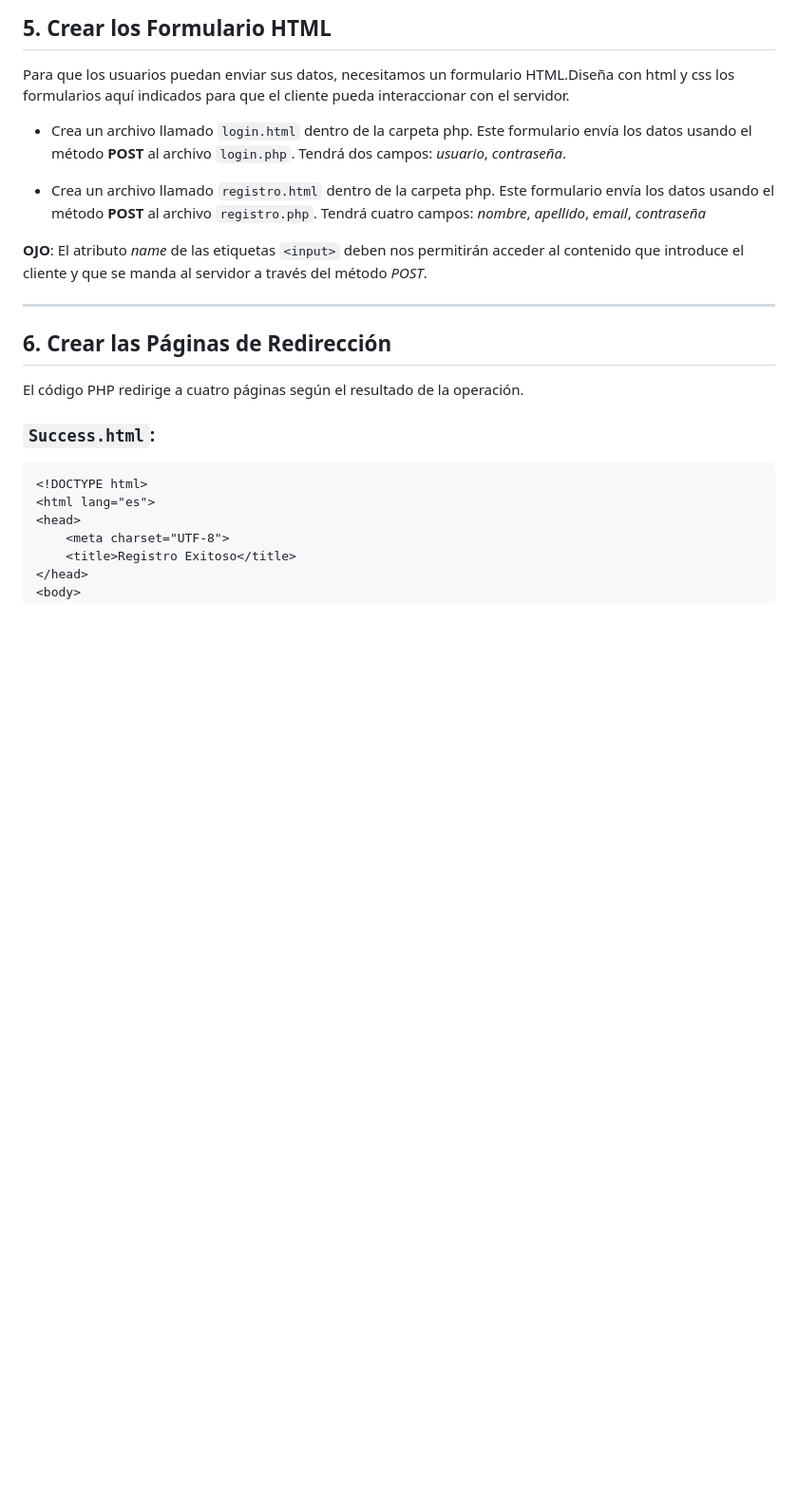
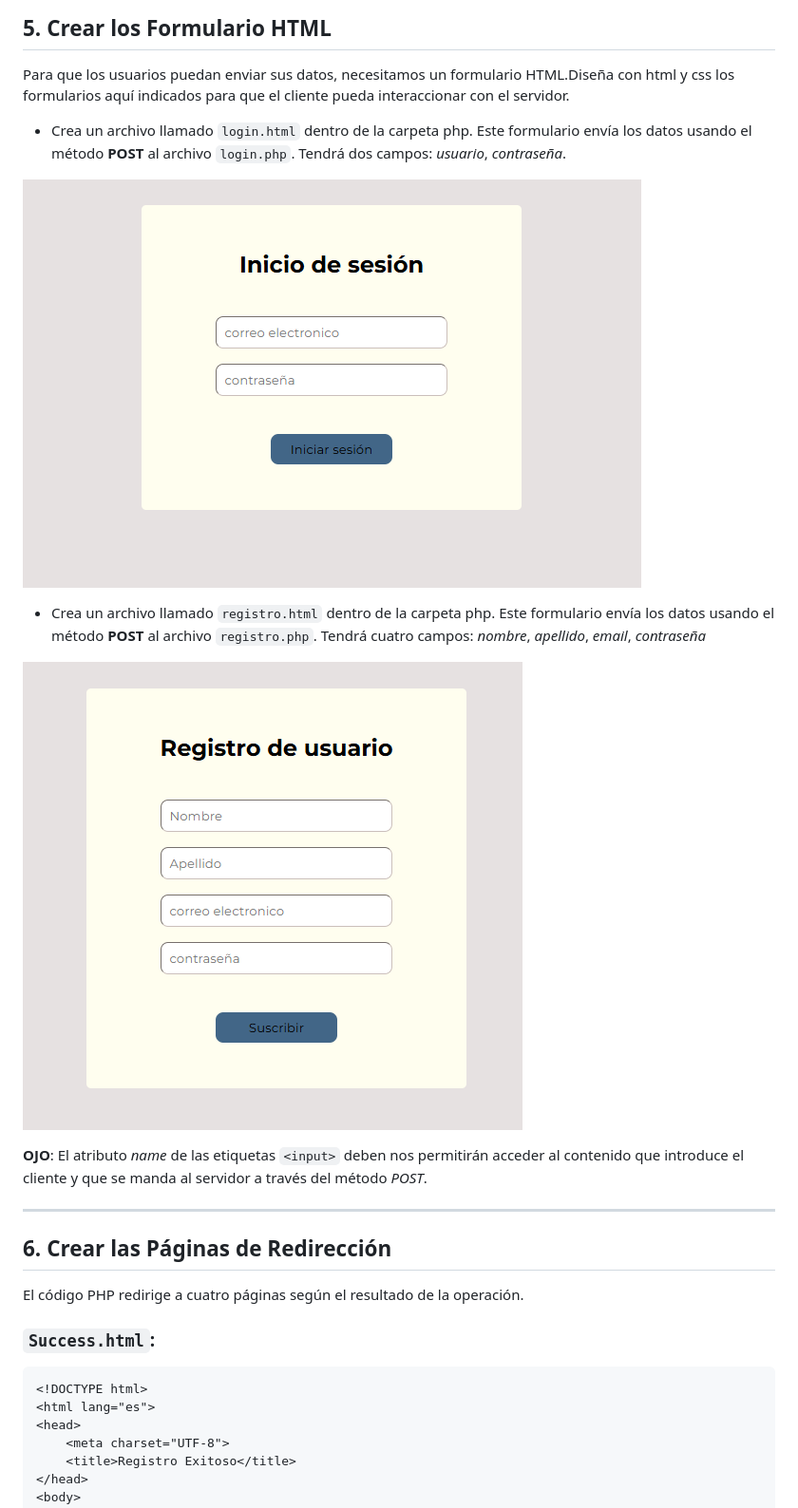
Before and after one commit to jperpen139/APPWEB_2SMRB, a Markdown page: README.md, the part around the change. Shown: that part at 95% size. Drawn GitHub-style; pictures changed too: imgs/image-1.png (added), imgs/image.png (added); blank space fills up the shorter version.

Commit message:
guia del proyecto

```diff
--- a/README.md
+++ b/README.md
@@ -191,7 +191,11 @@ Para que los usuarios puedan enviar sus datos, necesitamos un formulario HTML.Di
 
 * Crea un archivo llamado `login.html` dentro de la carpeta php. Este formulario envía los datos usando el método **POST** al archivo `login.php`. Tendrá dos campos: *usuario*, *contraseña*.
 
+![alt text](./imgs/image.png)
+
 * Crea un archivo llamado `registro.html` dentro de la carpeta php. Este formulario envía los datos usando el método **POST** al archivo `registro.php`. Tendrá cuatro campos: *nombre*, *apellido*, *email*, *contraseña*
+
+![alt text](./imgs/image-1.png)
 
 **OJO**: El atributo *name* de las etiquetas `<input>` deben nos permitirán acceder al contenido que introduce el cliente y que se manda al servidor a través del método *POST*.
 
```
